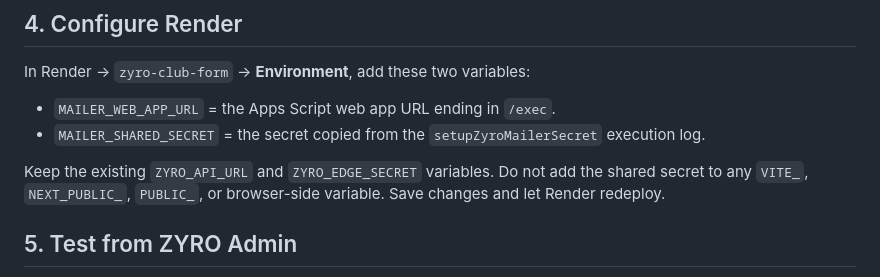
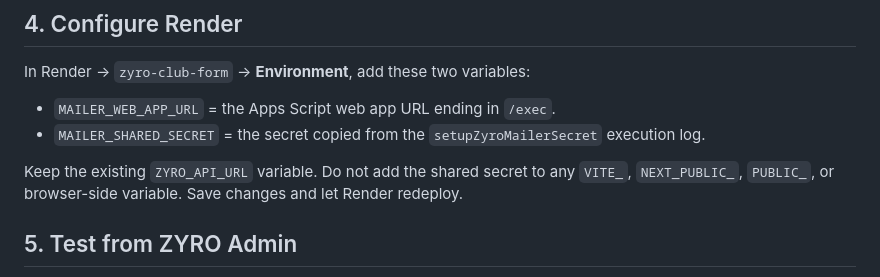
Before and after one commit to Kauze-glitch/Big-Project, a Markdown page: zyro-club-form/google-apps-script/README.md, the part around the change. Drawn GitHub-style.

Commit message:
Fix Apps Script relay setup instructions

```diff
--- a/zyro-club-form/google-apps-script/README.md
+++ b/zyro-club-form/google-apps-script/README.md
@@ -36,7 +36,7 @@ In Render → `zyro-club-form` → **Environment**, add these two variables:
 - `MAILER_WEB_APP_URL` = the Apps Script web app URL ending in `/exec`.
 - `MAILER_SHARED_SECRET` = the secret copied from the `setupZyroMailerSecret` execution log.
 
-Keep the existing `ZYRO_API_URL` and `ZYRO_EDGE_SECRET` variables. Do not add the shared secret to any `VITE_`, `NEXT_PUBLIC_`, `PUBLIC_`, or browser-side variable. Save changes and let Render redeploy.
+Keep the existing `ZYRO_API_URL` variable. Do not add the shared secret to any `VITE_`, `NEXT_PUBLIC_`, `PUBLIC_`, or browser-side variable. Save changes and let Render redeploy.
 
 ## 5. Test from ZYRO Admin
 
```
